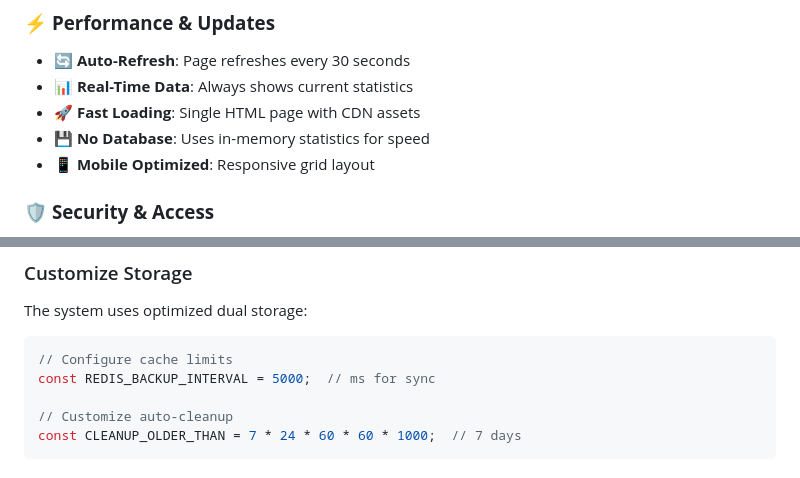
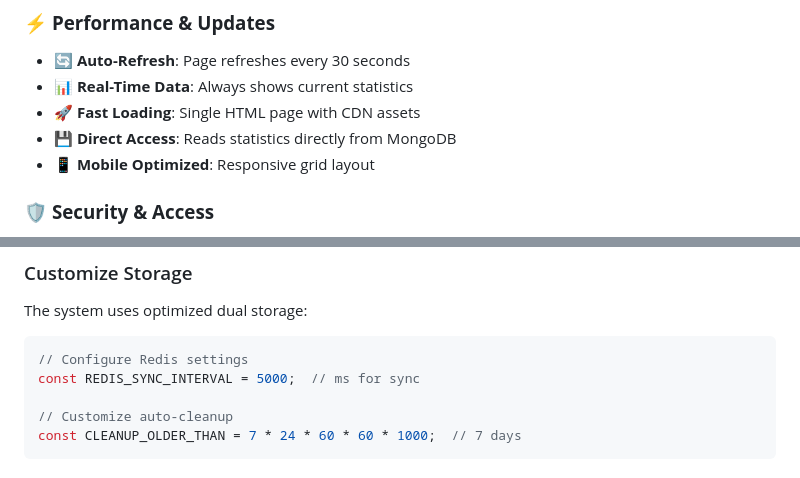
Before and after one commit to LucianoRicardo737/claude-conversation-logger, a Markdown page: README.md, 2 parts joined by grey strips. Rendered like a GitHub page.

Commit message:
docs: Eliminate obsolete feature references in README.md
- Remove all references to "memory buffer" and "1000 msgs"
- Update Environment Variables section (remove Triple Storage mentions)
- Clean architecture diagrams (remove Memory Buffer components)
- Fix internal services table (remove obsolete services)
- Eliminate all "Triple Storage System" references
- Update storage configuration examples (remove MAX_MESSAGES)
- Correct dashboard performance section (MongoDB direct access)
- Maintain consistency with actual monolithic architecture

Architecture now correctly documented as:
MongoDB (persistent) → Redis (cache) dual storage system

🤖 Generated with Claude Code

Co-Authored-By: Claude <noreply@anthropic.com>

````diff
--- a/README.md
+++ b/README.md
@@ -465,7 +465,7 @@ curl -I http://localhost:3003/dashboard
 - **🔄 Auto-Refresh**: Page refreshes every 30 seconds
 - **📊 Real-Time Data**: Always shows current statistics
 - **🚀 Fast Loading**: Single HTML page with CDN assets
-- **💾 No Database**: Uses in-memory statistics for speed
+- **💾 Direct Access**: Reads statistics directly from MongoDB
 - **📱 Mobile Optimized**: Responsive grid layout
 
 ### 🛡️ **Security & Access**
@@ -814,8 +814,8 @@ docker compose up -d --build
 The system uses optimized dual storage:
 
 ```javascript
-// Configure cache limits
-const REDIS_BACKUP_INTERVAL = 5000;  // ms for sync
+// Configure Redis settings
+const REDIS_SYNC_INTERVAL = 5000;  // ms for sync
 
 // Customize auto-cleanup
 const CLEANUP_OLDER_THAN = 7 * 24 * 60 * 60 * 1000;  // 7 days
````
